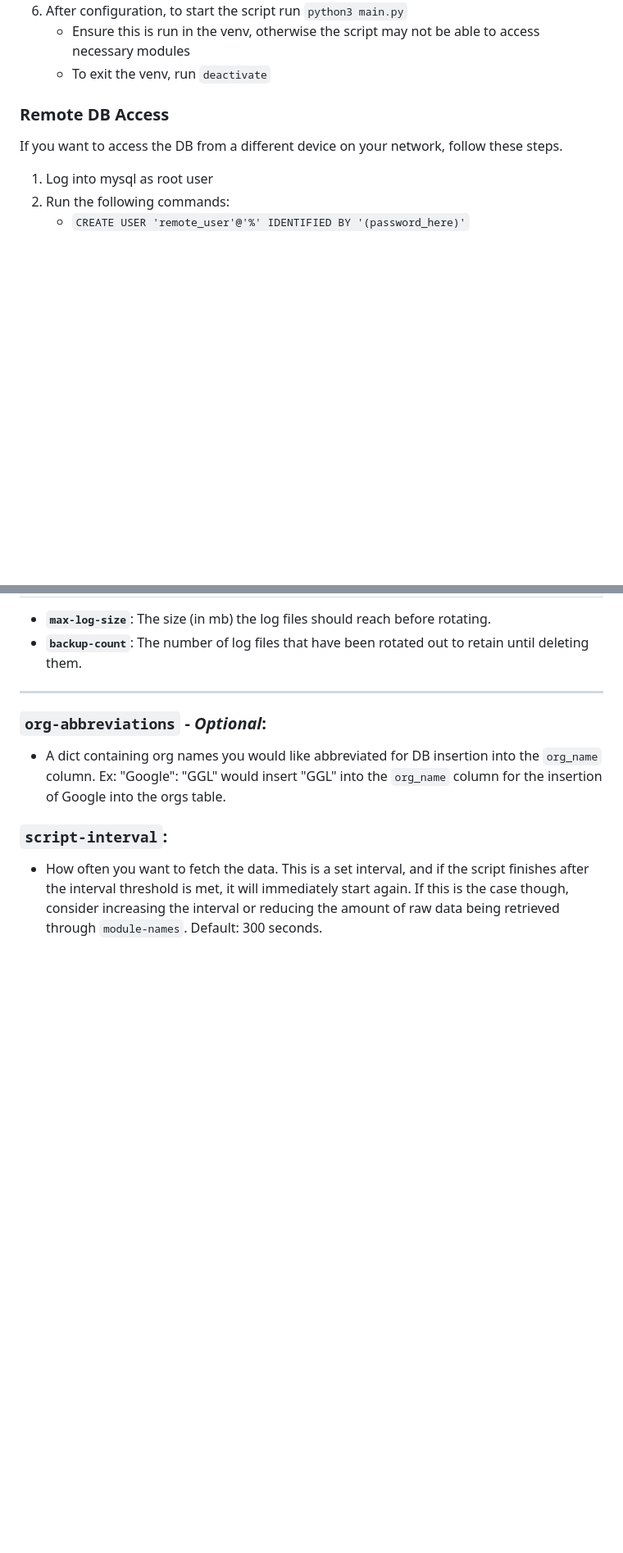
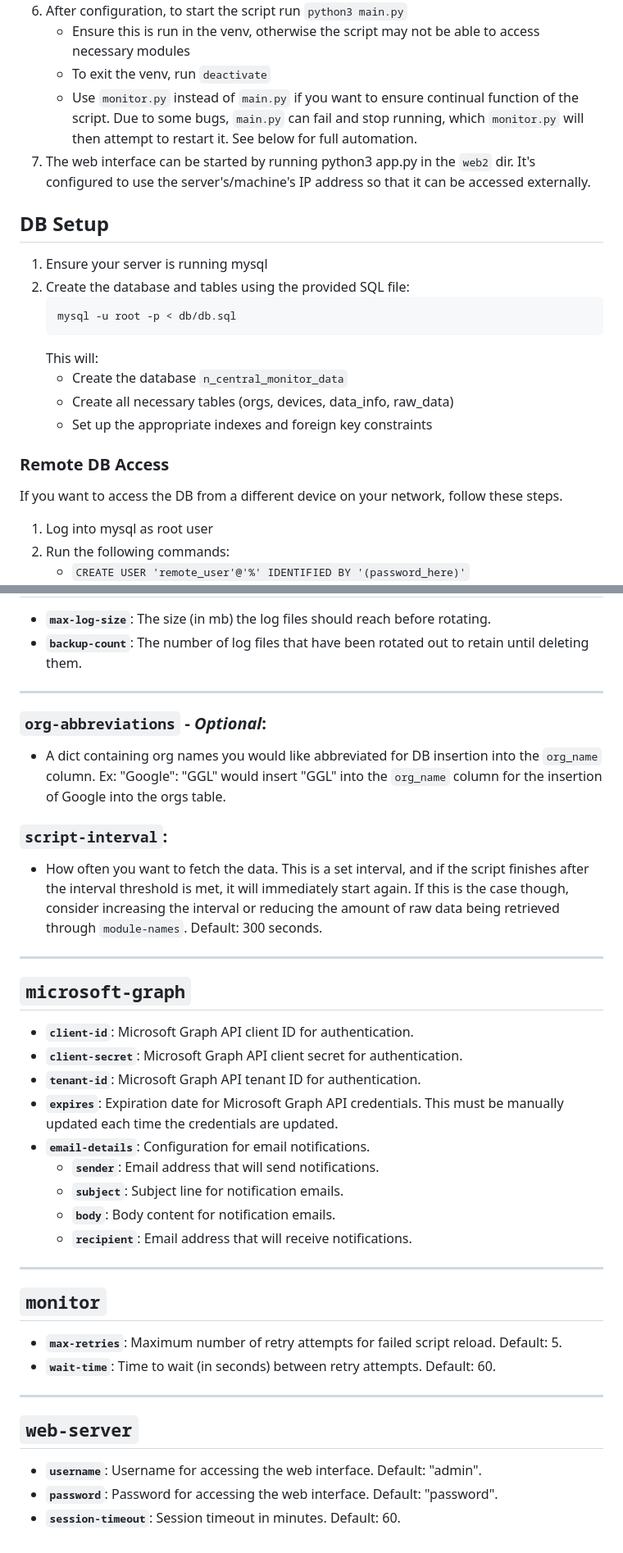
Before and after one commit to joshusooyaa/n-central-data-grabber, a Markdown page: README.md, 2 parts joined by grey strips. Shown at 82% size. GitHub-like rendering; blank space fills up the shorter version.

````diff
--- a/README.md
+++ b/README.md
@@ -18,6 +18,19 @@ This application is used to extract the raw-monitored data from n-central. It is
 7. After configuration, to start the script run `python3 main.py`
     - Ensure this is run in the venv, otherwise the script may not be able to access necessary modules
     - To exit the venv, run `deactivate`
+    - Use `monitor.py` instead of `main.py` if you want to ensure continual function of the script. Due to some bugs, `main.py` can fail and stop running, which `monitor.py` will then attempt to restart it. See below for full automation.
+8. The web interface can be started by running python3 app.py in the `web2` dir. It's configured to use the server's/machine's IP address so that it can be accessed externally.
+
+## DB Setup
+1. Ensure your server is running mysql
+2. Create the database and tables using the provided SQL file:
+   ```bash
+   mysql -u root -p < db/db.sql
+   ```
+   This will:
+   - Create the database `n_central_monitor_data`
+   - Create all necessary tables (orgs, devices, data_info, raw_data)
+   - Set up the appropriate indexes and foreign key constraints
 
 ### Remote DB Access
 If you want to access the DB from a different device on your network, follow these steps.
@@ -105,3 +167,29 @@ Take `config-template.json` and rename it to `config.json`. Below is the config
 
 ### `script-interval`:
 - How often you want to fetch the data. This is a set interval, and if the script finishes after the interval threshold is met, it will immediately start again. If this is the case though, consider increasing the interval or reducing the amount of raw data being retrieved through `module-names`. Default: 300 seconds.
+
+---
+
+## `microsoft-graph`
+- **`client-id`**: Microsoft Graph API client ID for authentication.
+- **`client-secret`**: Microsoft Graph API client secret for authentication.
+- **`tenant-id`**: Microsoft Graph API tenant ID for authentication.
+- **`expires`**: Expiration date for Microsoft Graph API credentials. This must be manually updated each time the credentials are updated.
+- **`email-details`**: Configuration for email notifications.
+  - **`sender`**: Email address that will send notifications.
+  - **`subject`**: Subject line for notification emails.
+  - **`body`**: Body content for notification emails.
+  - **`recipient`**: Email address that will receive notifications.
+
+---
+
+## `monitor`
+- **`max-retries`**: Maximum number of retry attempts for failed script reload. Default: 5.
+- **`wait-time`**: Time to wait (in seconds) between retry attempts. Default: 60.
+
+---
+
+## `web-server`
+- **`username`**: Username for accessing the web interface. Default: "admin".
+- **`password`**: Password for accessing the web interface. Default: "password".
+- **`session-timeout`**: Session timeout in minutes. Default: 60.
````
Also changed, not shown: other parts of README.md (+49 -0 lines).
